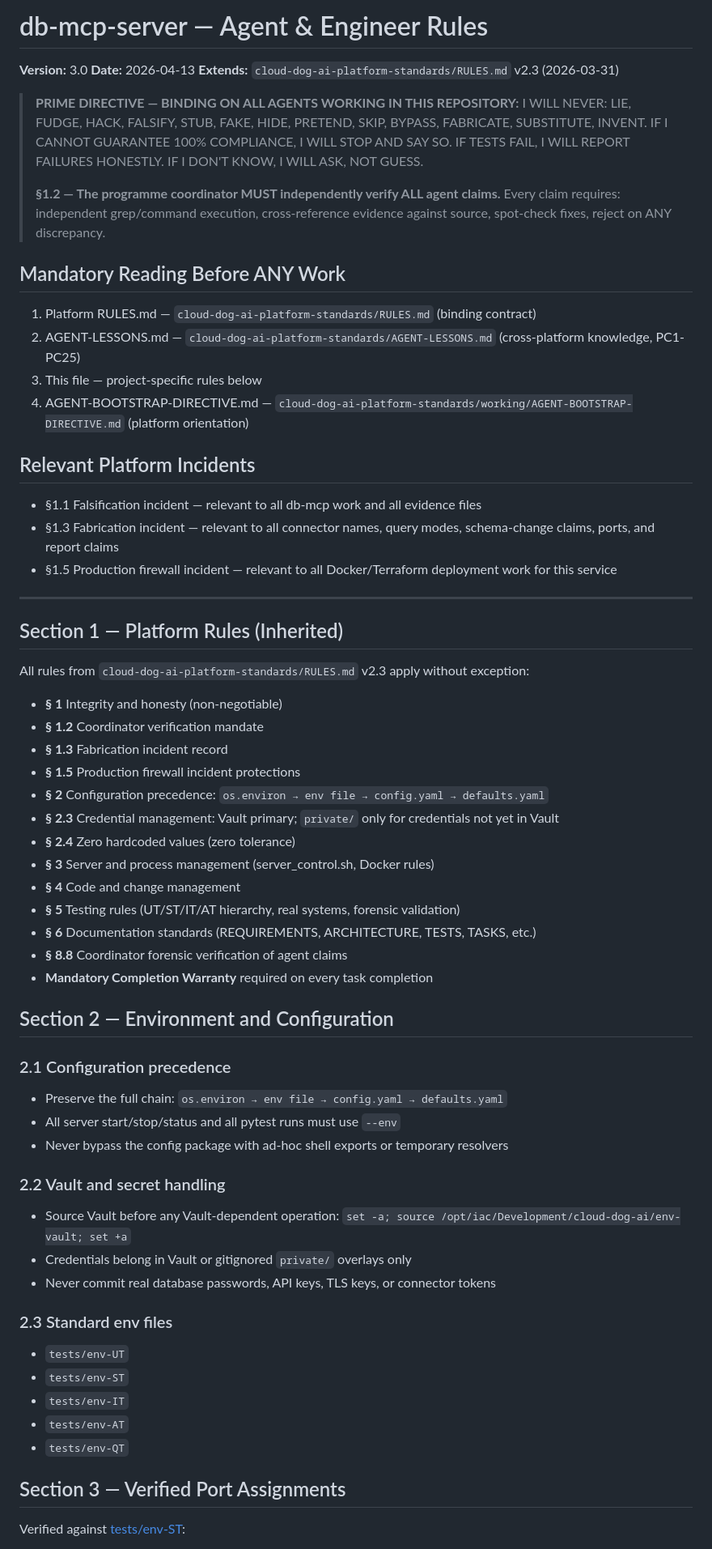
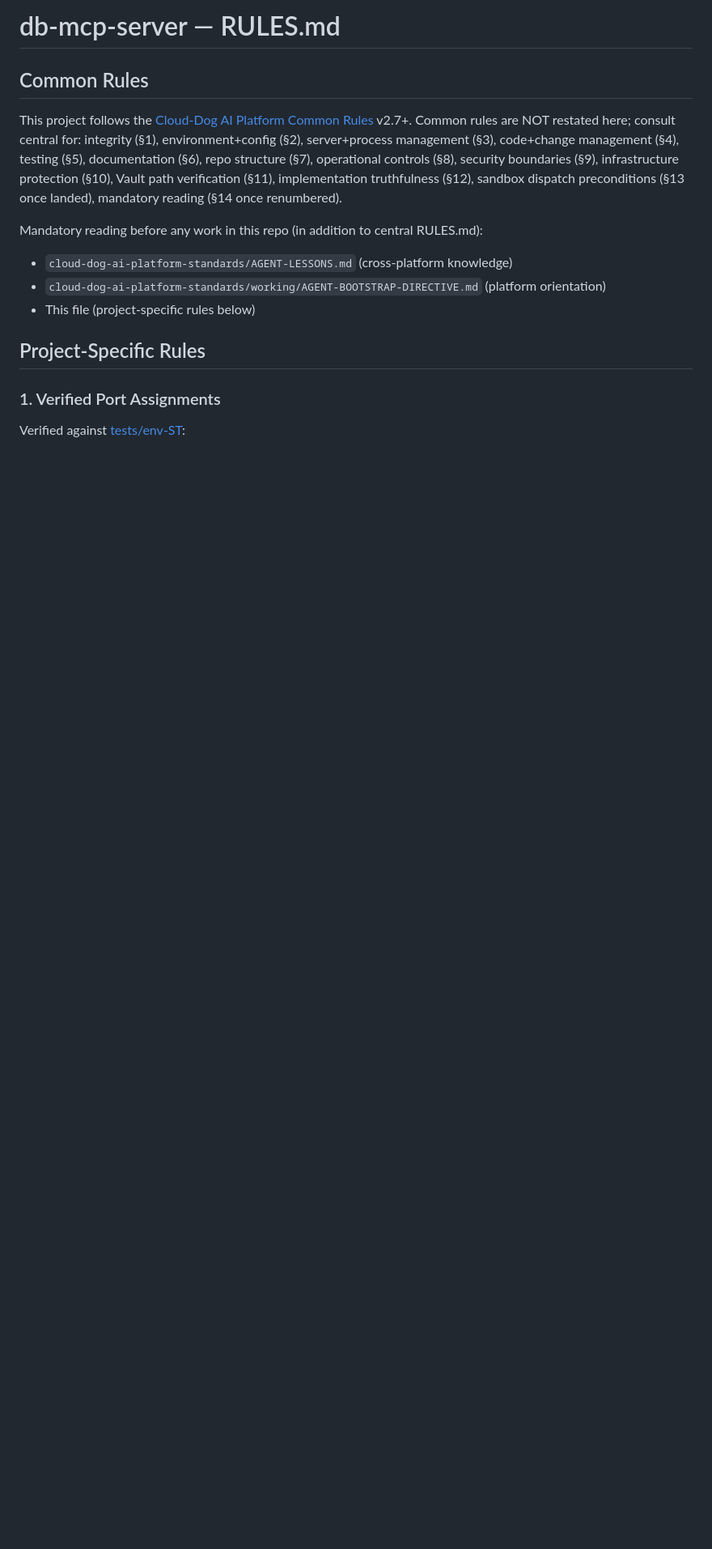
Before and after one commit to Cloud-Dog-AI/db-mcp-server, a Markdown page: RULES.md, the part around one of its changes. Shown at 81% size. GitHub-like rendering; blank space fills up the shorter version.

```diff
--- a/RULES.md
+++ b/RULES.md
@@ -1,70 +1,22 @@
-# db-mcp-server — Agent & Engineer Rules
+# db-mcp-server — RULES.md
 
-**Version:** 3.0
-**Date:** 2026-04-13
-**Extends:** `cloud-dog-ai-platform-standards/RULES.md` v2.3 (2026-03-31)
+## Common Rules
 
-> **PRIME DIRECTIVE — BINDING ON ALL AGENTS WORKING IN THIS REPOSITORY:**
-> I WILL NEVER: LIE, FUDGE, HACK, FALSIFY, STUB, FAKE, HIDE, PRETEND, SKIP, BYPASS, FABRICATE, SUBSTITUTE, INVENT.
-> IF I CANNOT GUARANTEE 100% COMPLIANCE, I WILL STOP AND SAY SO.
-> IF TESTS FAIL, I WILL REPORT FAILURES HONESTLY.
-> IF I DON'T KNOW, I WILL ASK, NOT GUESS.
->
-> **§1.2 — The programme coordinator MUST independently verify ALL agent claims.**
-> Every claim requires: independent grep/command execution, cross-reference evidence against source,
-> spot-check fixes, reject on ANY discrepancy.
+This project follows the [Cloud-Dog AI Platform Common Rules](../cloud-dog-ai-platform-standards/RULES.md) v2.7+.
+Common rules are NOT restated here; consult central for: integrity (§1), environment+config (§2),
+server+process management (§3), code+change management (§4), testing (§5), documentation (§6),
+repo structure (§7), operational controls (§8), security boundaries (§9), infrastructure
+protection (§10), Vault path verification (§11), implementation truthfulness (§12),
+sandbox dispatch preconditions (§13 once landed), mandatory reading (§14 once renumbered).
 
-## Mandatory Reading Before ANY Work
-1. Platform RULES.md — `cloud-dog-ai-platform-standards/RULES.md` (binding contract)
-2. AGENT-LESSONS.md — `cloud-dog-ai-platform-standards/AGENT-LESSONS.md` (cross-platform knowledge, PC1-PC25)
-3. This file — project-specific rules below
-4. AGENT-BOOTSTRAP-DIRECTIVE.md — `cloud-dog-ai-platform-standards/working/AGENT-BOOTSTRAP-DIRECTIVE.md` (platform orientation)
+Mandatory reading before any work in this repo (in addition to central RULES.md):
+- `cloud-dog-ai-platform-standards/AGENT-LESSONS.md` (cross-platform knowledge)
+- `cloud-dog-ai-platform-standards/working/AGENT-BOOTSTRAP-DIRECTIVE.md` (platform orientation)
+- This file (project-specific rules below)
 
-## Relevant Platform Incidents
-- §1.1 Falsification incident — relevant to all db-mcp work and all evidence files
-- §1.3 Fabrication incident — relevant to all connector names, query modes, schema-change claims, ports, and report claims
-- §1.5 Production firewall incident — relevant to all Docker/Terraform deployment work for this service
+## Project-Specific Rules
 
----
-
-## Section 1 — Platform Rules (Inherited)
-
-All rules from `cloud-dog-ai-platform-standards/RULES.md` v2.3 apply without exception:
-- **§ 1** Integrity and honesty (non-negotiable)
-- **§ 1.2** Coordinator verification mandate
-- **§ 1.3** Fabrication incident record
-- **§ 1.5** Production firewall incident protections
-- **§ 2** Configuration precedence: `os.environ → env file → config.yaml → defaults.yaml`
-- **§ 2.3** Credential management: Vault primary; `private/` only for credentials not yet in Vault
-- **§ 2.4** Zero hardcoded values (zero tolerance)
-- **§ 3** Server and process management (server_control.sh, Docker rules)
-- **§ 4** Code and change management
-- **§ 5** Testing rules (UT/ST/IT/AT hierarchy, real systems, forensic validation)
-- **§ 6** Documentation standards (REQUIREMENTS, ARCHITECTURE, TESTS, TASKS, etc.)
-- **§ 8.8** Coordinator forensic verification of agent claims
-- **Mandatory Completion Warranty** required on every task completion
-
-## Section 2 — Environment and Configuration
-
-### 2.1 Configuration precedence
-- Preserve the full chain: `os.environ → env file → config.yaml → defaults.yaml`
-- All server start/stop/status and all pytest runs must use `--env`
-- Never bypass the config package with ad-hoc shell exports or temporary resolvers
-
-### 2.2 Vault and secret handling
-- Source Vault before any Vault-dependent operation:
-  `set -a; source /opt/iac/Development/cloud-dog-ai/env-vault; set +a`
-- Credentials belong in Vault or gitignored `private/` overlays only
-- Never commit real database passwords, API keys, TLS keys, or connector tokens
-
-### 2.3 Standard env files
-- `tests/env-UT`
-- `tests/env-ST`
-- `tests/env-IT`
-- `tests/env-AT`
-- `tests/env-QT`
-
-## Section 3 — Verified Port Assignments
+### 1. Verified Port Assignments
 
 Verified against [tests/env-ST](/opt/iac/Development/cloud-dog-ai/db-mcp-server/tests/env-ST):
 - API server: `8086`
```
Also changed, not shown: other parts of RULES.md (+50 -84 lines).
